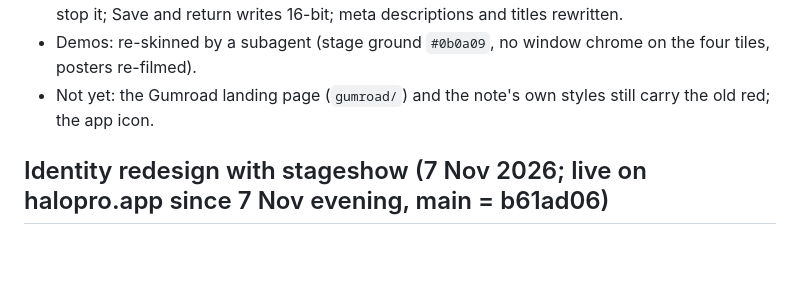
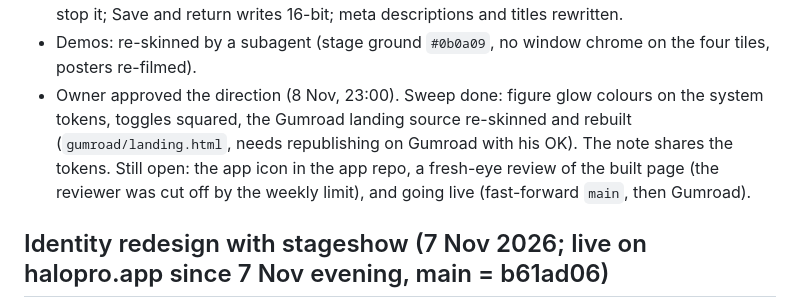
Before and after one commit to Alric-lj/Pro-Halo, a Markdown page: HANDOFF.md, the part around the change. Rendered like a GitHub page; blank space fills up the shorter version.

Commit message:
Handoff: identity direction approved, what is left
Co-Authored-By: Claude Fable 5.1 <noreply@anthropic.com>

```diff
--- a/HANDOFF.md
+++ b/HANDOFF.md
@@ -156,7 +156,10 @@ What was done (see `DESIGN.md` for the rules):
 - Copy: product noun in the headline; blue gets no glow because the top layer and yellow filter stop it; Save and return
   writes 16-bit; meta descriptions and titles rewritten.
 - Demos: re-skinned by a subagent (stage ground `#0b0a09`, no window chrome on the four tiles, posters re-filmed).
-- Not yet: the Gumroad landing page (`gumroad/`) and the note's own styles still carry the old red; the app icon.
+- Owner approved the direction (8 Nov, 23:00). Sweep done: figure glow colours on the system tokens, toggles squared, the
+  Gumroad landing source re-skinned and rebuilt (`gumroad/landing.html`, needs republishing on Gumroad with his OK). The
+  note shares the tokens. Still open: the app icon in the app repo, a fresh-eye review of the built page (the reviewer was
+  cut off by the weekly limit), and going live (fast-forward `main`, then Gumroad).
 
 ## Identity redesign with stageshow (7 Nov 2026; live on halopro.app since 7 Nov evening, main = b61ad06)
 
```
